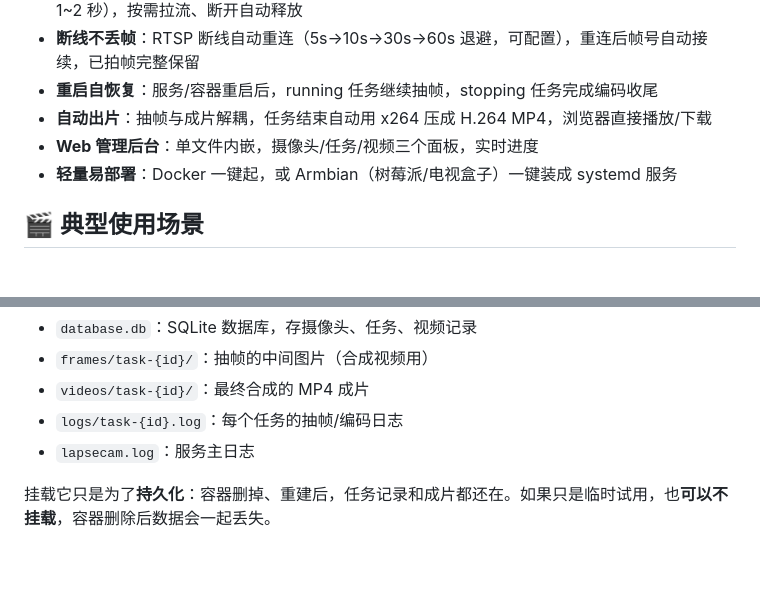
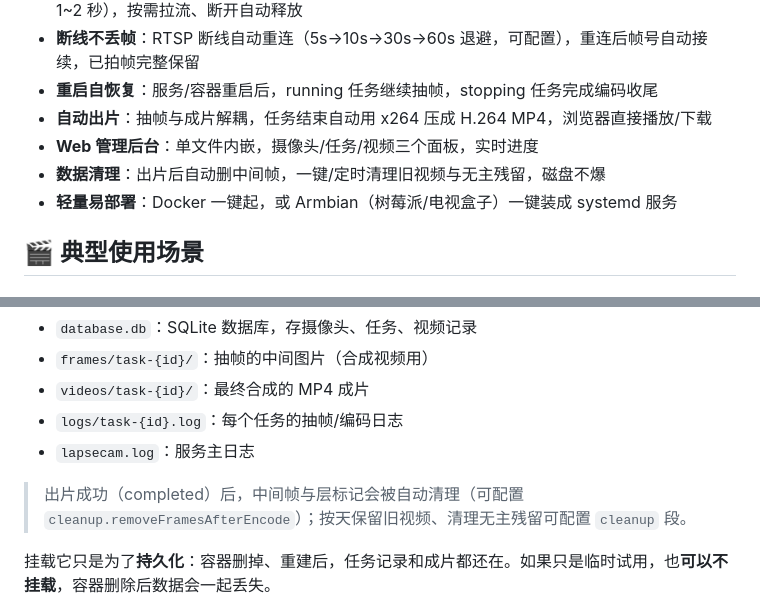
Before and after one commit to zhf883680/LapseCam, a Markdown page: README.md, 2 parts joined by grey strips. Rendered like a GitHub page; blank space fills up the shorter version.

```diff
--- a/README.md
+++ b/README.md
@@ -17,6 +17,7 @@ Go + FFmpeg 构建的轻量延时摄影服务：添加 RTSP 摄像头 → 定时
 - **重启自恢复**：服务/容器重启后，running 任务继续抽帧，stopping 任务完成编码收尾
 - **自动出片**：抽帧与成片解耦，任务结束自动用 x264 压成 H.264 MP4，浏览器直接播放/下载
 - **Web 管理后台**：单文件内嵌，摄像头/任务/视频三个面板，实时进度
+- **数据清理**：出片后自动删中间帧，一键/定时清理旧视频与无主残留，磁盘不爆
 - **轻量易部署**：Docker 一键起，或 Armbian（树莓派/电视盒子）一键装成 systemd 服务
 
 ## 🎬 典型使用场景
@@ -73,6 +74,8 @@ docker compose up -d
 - `videos/task-{id}/`：最终合成的 MP4 成片
 - `logs/task-{id}.log`：每个任务的抽帧/编码日志
 - `lapsecam.log`：服务主日志
+
+> 出片成功（completed）后，中间帧与层标记会被自动清理（可配置 `cleanup.removeFramesAfterEncode`）；按天保留旧视频、清理无主残留可配置 `cleanup` 段。
 
 挂载它只是为了**持久化**：容器删掉、重建后，任务记录和成片都还在。如果只是临时试用，也**可以不挂载**，容器删除后数据会一起丢失。
 
```
Also changed, not shown: docs/api.md (+17 -0 lines).
